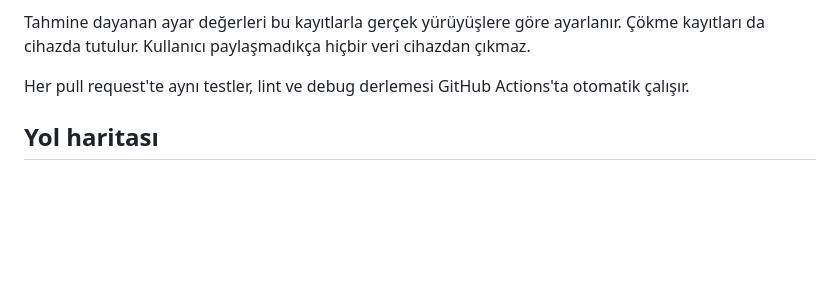
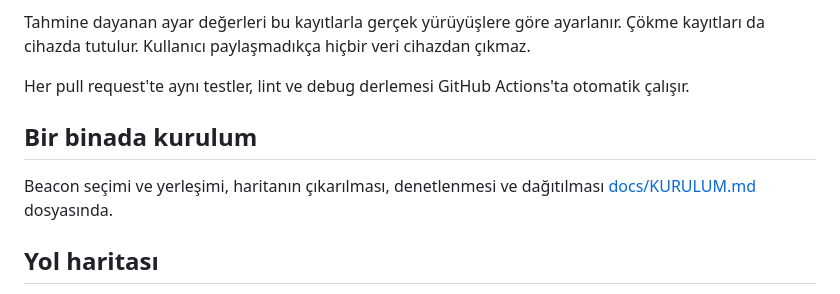
Before and after one commit to bedirhantong/Umay, a Markdown page: README.md, the part around the change. Rendered like a GitHub page; blank space fills up the shorter version.

```diff
--- a/README.md
+++ b/README.md
@@ -134,6 +134,11 @@ veri cihazdan çıkmaz.
 Her pull request'te aynı testler, lint ve debug derlemesi GitHub Actions'ta
 otomatik çalışır.
 
+## Bir binada kurulum
+
+Beacon seçimi ve yerleşimi, haritanın çıkarılması, denetlenmesi ve
+dağıtılması [docs/KURULUM.md](docs/KURULUM.md) dosyasında.
+
 ## Yol haritası
 
 Umay'ın hedefi ve oraya hangi sırayla gidileceği [docs/YOL_HARITASI.md](docs/YOL_HARITASI.md)
```
Also changed, not shown: docs/KURULUM.md (added, +173 -0 lines).
